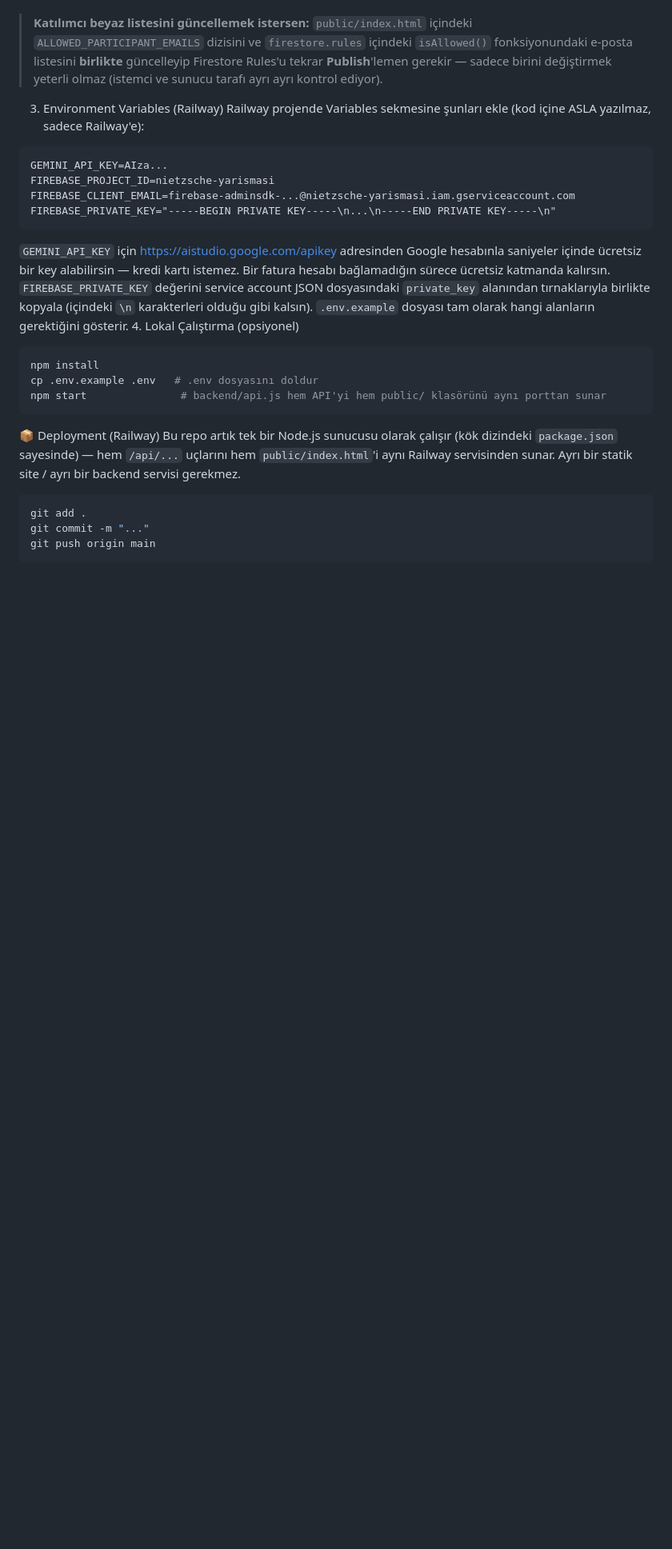
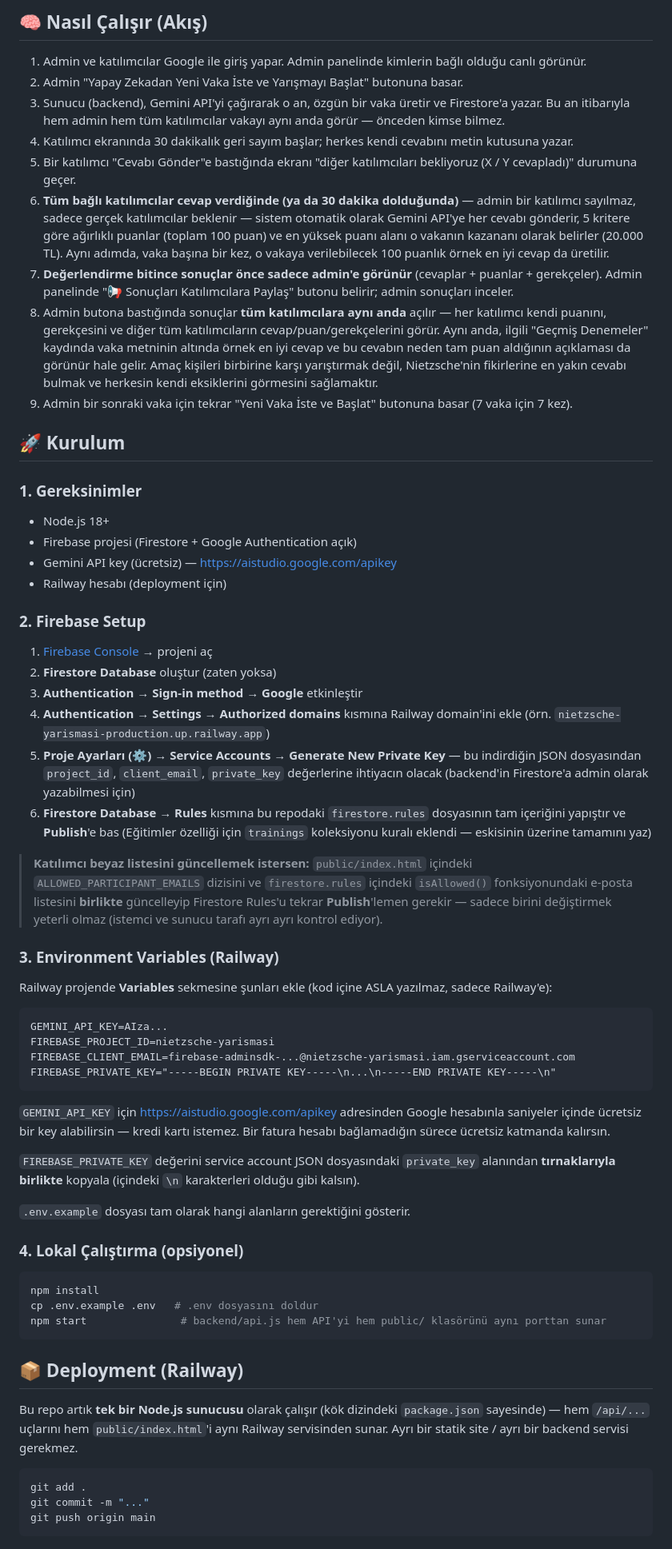
Before and after one commit to erginylmz-eng/nietzsche-yarismasi, a Markdown page: README.md, the part around one of its changes. Shown at 80% size. GitHub-like rendering; blank space fills up the shorter version.

````diff
--- a/README.md
+++ b/README.md
@@ -45,26 +26,68 @@ Firestore Database → Rules kısmına bu repodaki `firestore.rules` dosyasını
+## 🧠 Nasıl Çalışır (Akış)
+
+1. Admin ve katılımcılar Google ile giriş yapar. Admin panelinde kimlerin bağlı olduğu canlı görünür.
+2. Admin "Yapay Zekadan Yeni Vaka İste ve Yarışmayı Başlat" butonuna basar.
+3. Sunucu (backend), Gemini API'yi çağırarak o an, özgün bir vaka üretir ve Firestore'a yazar. Bu an itibarıyla hem admin hem tüm katılımcılar vakayı aynı anda görür — önceden kimse bilmez.
+4. Katılımcı ekranında 30 dakikalık geri sayım başlar; herkes kendi cevabını metin kutusuna yazar.
+5. Bir katılımcı "Cevabı Gönder"e bastığında ekranı "diğer katılımcıları bekliyoruz (X / Y cevapladı)" durumuna geçer.
+6. **Tüm bağlı katılımcılar cevap verdiğinde (ya da 30 dakika dolduğunda)** — admin bir katılımcı sayılmaz, sadece gerçek katılımcılar beklenir — sistem otomatik olarak Gemini API'ye her cevabı gönderir, 5 kritere göre ağırlıklı puanlar (toplam 100 puan) ve en yüksek puanı alanı o vakanın kazananı olarak belirler (20.000 TL). Aynı adımda, vaka başına bir kez, o vakaya verilebilecek 100 puanlık örnek en iyi cevap da üretilir.
+7. **Değerlendirme bitince sonuçlar önce sadece admin'e görünür** (cevaplar + puanlar + gerekçeler). Admin panelinde "📢 Sonuçları Katılımcılara Paylaş" butonu belirir; admin sonuçları inceler.
+8. Admin butona bastığında sonuçlar **tüm katılımcılara aynı anda** açılır — her katılımcı kendi puanını, gerekçesini ve diğer tüm katılımcıların cevap/puan/gerekçelerini görür. Aynı anda, ilgili "Geçmiş Denemeler" kaydında vaka metninin altında örnek en iyi cevap ve bu cevabın neden tam puan aldığının açıklaması da görünür hale gelir. Amaç kişileri birbirine karşı yarıştırmak değil, Nietzsche'nin fikirlerine en yakın cevabı bulmak ve herkesin kendi eksiklerini görmesini sağlamaktır.
+9. Admin bir sonraki vaka için tekrar "Yeni Vaka İste ve Başlat" butonuna basar (7 vaka için 7 kez).
+
+## 🚀 Kurulum
+
+### 1. Gereksinimler
+
+- Node.js 18+
+- Firebase projesi (Firestore + Google Authentication açık)
+- Gemini API key (ücretsiz) — https://aistudio.google.com/apikey
+- Railway hesabı (deployment için)
+
+### 2. Firebase Setup
+
+1. [Firebase Console](https://console.firebase.google.com) → projeni aç
+2. **Firestore Database** oluştur (zaten yoksa)
+3. **Authentication → Sign-in method → Google** etkinleştir
+4. **Authentication → Settings → Authorized domains** kısmına Railway domain'ini ekle (örn. `nietzsche-yarismasi-production.up.railway.app`)
+5. **Proje Ayarları (⚙️) → Service Accounts → Generate New Private Key** — bu indirdiğin JSON dosyasından `project_id`, `client_email`, `private_key` değerlerine ihtiyacın olacak (backend'in Firestore'a admin olarak yazabilmesi için)
+6. **Firestore Database → Rules** kısmına bu repodaki `firestore.rules` dosyasının tam içeriğini yapıştır ve **Publish**'e bas (Eğitimler özelliği için `trainings` koleksiyonu kuralı eklendi — eskisinin üzerine tamamını yaz)
+
 > **Katılımcı beyaz listesini güncellemek istersen:** `public/index.html` içindeki `ALLOWED_PARTICIPANT_EMAILS` dizisini ve `firestore.rules` içindeki `isAllowed()` fonksiyonundaki e-posta listesini **birlikte** güncelleyip Firestore Rules'u tekrar **Publish**'lemen gerekir — sadece birini değiştirmek yeterli olmaz (istemci ve sunucu tarafı ayrı ayrı kontrol ediyor).
-3. Environment Variables (Railway)
-Railway projende Variables sekmesine şunları ekle (kod içine ASLA yazılmaz, sadece Railway'e):
+
+### 3. Environment Variables (Railway)
+
+Railway projende **Variables** sekmesine şunları ekle (kod içine ASLA yazılmaz, sadece Railway'e):
+
 ```
 GEMINI_API_KEY=AIza...
 FIREBASE_PROJECT_ID=nietzsche-yarismasi
 FIREBASE_CLIENT_EMAIL=firebase-adminsdk-...@nietzsche-yarismasi.iam.gserviceaccount.com
 FIREBASE_PRIVATE_KEY="-----BEGIN PRIVATE KEY-----\n...\n-----END PRIVATE KEY-----\n"
 ```
+
 `GEMINI_API_KEY` için https://aistudio.google.com/apikey adresinden Google hesabınla saniyeler içinde ücretsiz bir key alabilirsin — kredi kartı istemez. Bir fatura hesabı bağlamadığın sürece ücretsiz katmanda kalırsın.
-`FIREBASE_PRIVATE_KEY` değerini service account JSON dosyasındaki `private_key` alanından tırnaklarıyla birlikte kopyala (içindeki `\n` karakterleri olduğu gibi kalsın).
+
+`FIREBASE_PRIVATE_KEY` değerini service account JSON dosyasındaki `private_key` alanından **tırnaklarıyla birlikte** kopyala (içindeki `\n` karakterleri olduğu gibi kalsın).
+
 `.env.example` dosyası tam olarak hangi alanların gerektiğini gösterir.
-4. Lokal Çalıştırma (opsiyonel)
+
+### 4. Lokal Çalıştırma (opsiyonel)
+
 ```bash
 npm install
 cp .env.example .env   # .env dosyasını doldur
 npm start               # backend/api.js hem API'yi hem public/ klasörünü aynı porttan sunar
 ```
-📦 Deployment (Railway)
-Bu repo artık tek bir Node.js sunucusu olarak çalışır (kök dizindeki `package.json` sayesinde) — hem `/api/...` uçlarını hem `public/index.html`'i aynı Railway servisinden sunar. Ayrı bir statik site / ayrı bir backend servisi gerekmez.
+
+## 📦 Deployment (Railway)
+
+Bu repo artık **tek bir Node.js sunucusu** olarak çalışır (kök dizindeki `package.json` sayesinde) — hem `/api/...` uçlarını hem `public/index.html`'i aynı Railway servisinden sunar. Ayrı bir statik site / ayrı bir backend servisi gerekmez.
+
 ```bash
 git add .
 git commit -m "..."
 git push origin main
 ```
+
 Railway, push sonrası otomatik olarak yeniden deploy eder. Environment variable'lar (yukarıdaki 4 değer) Railway Dashboard → Variables kısmında bir kez ayarlanır, her deploy'da kalıcıdır.
````
Also changed, not shown: other parts of README.md (+90 -83 lines).
